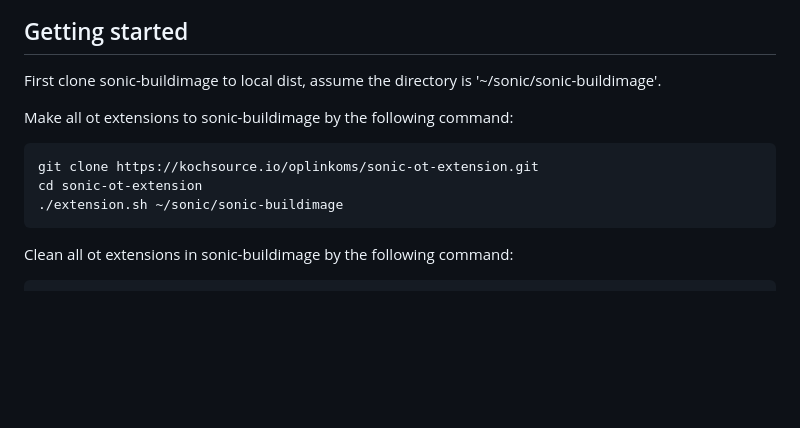
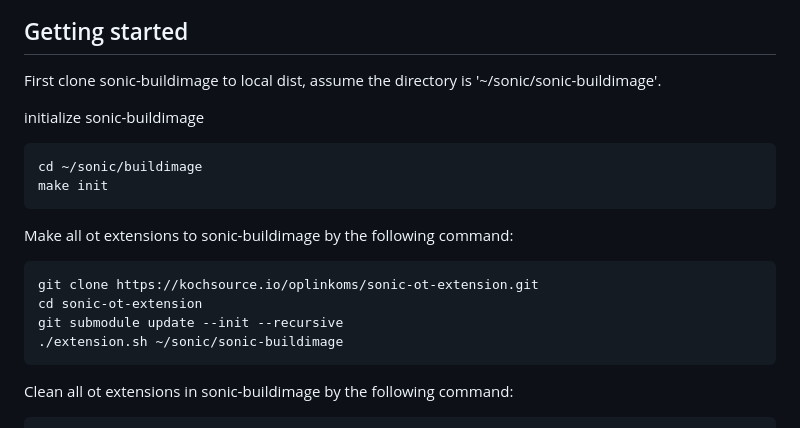
Before and after one commit to jjin62/sonic-ot-extension, a Markdown page: README.md, the part around the change. GitHub-like rendering; blank space fills up the shorter version.

Commit message:
add repo initialization in README.md

````diff
--- a/README.md
+++ b/README.md
@@ -5,10 +5,17 @@
 ## Getting started
 First clone sonic-buildimage to local dist, assume the directory is '~/sonic/sonic-buildimage'.
 
+initialize sonic-buildimage
+```
+cd ~/sonic/buildimage
+make init
+```
+
 Make all ot extensions to sonic-buildimage by the following command:
 ```
 git clone https://kochsource.io/oplinkoms/sonic-ot-extension.git
 cd sonic-ot-extension
+git submodule update --init --recursive
 ./extension.sh ~/sonic/sonic-buildimage
 ```
 
````
